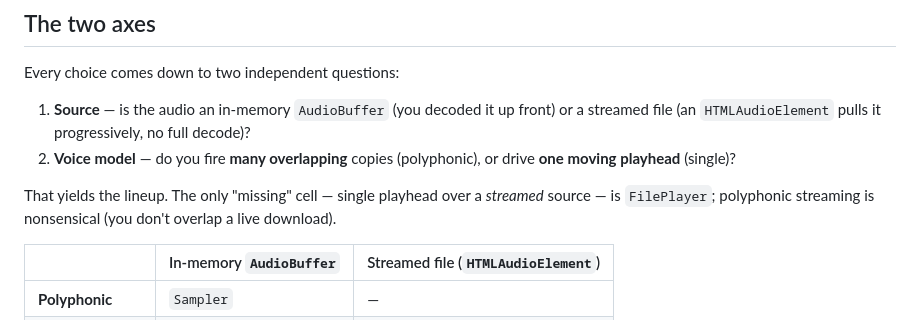
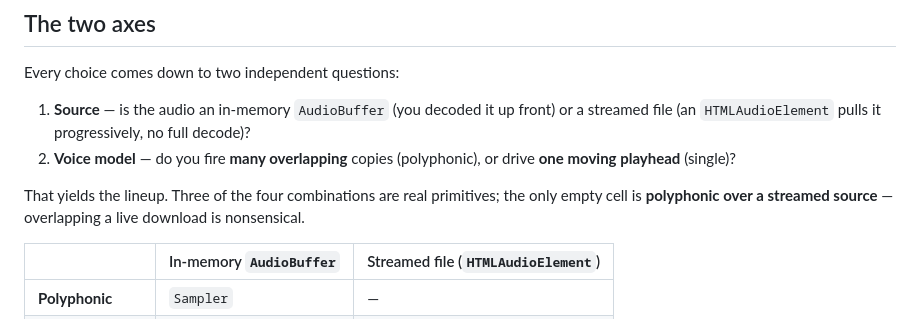
Before and after one commit to audiorective/audiorective, a Markdown page: docs/choosing-playback.md, the part around the change. Rendered like a GitHub page.

Commit message:
docs(choosing-playback): fix inverted "empty cell" sentence
The empty cell in the source×voice-model table is polyphonic-over-streamed,
not single-playhead-over-streamed (that's FilePlayer, which is present).

```diff
--- a/docs/choosing-playback.md
+++ b/docs/choosing-playback.md
@@ -11,7 +11,7 @@ Every choice comes down to two independent questions:
 1. **Source** — is the audio an in-memory `AudioBuffer` (you decoded it up front) or a streamed file (an `HTMLAudioElement` pulls it progressively, no full decode)?
 2. **Voice model** — do you fire **many overlapping** copies (polyphonic), or drive **one moving playhead** (single)?
 
-That yields the lineup. The only "missing" cell — single playhead over a _streamed_ source — is `FilePlayer`; polyphonic streaming is nonsensical (you don't overlap a live download).
+That yields the lineup. Three of the four combinations are real primitives; the only empty cell is **polyphonic over a streamed source** — overlapping a live download is nonsensical.
 
 |                     | In-memory `AudioBuffer` | Streamed file (`HTMLAudioElement`) |
 | ------------------- | ----------------------- | ---------------------------------- |
```
